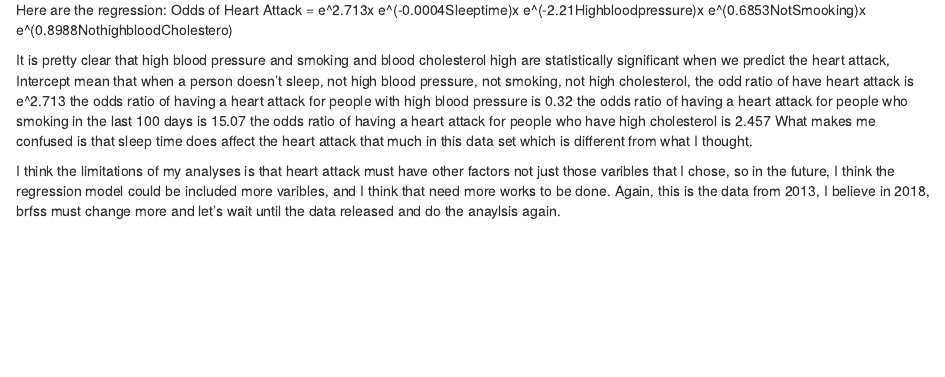
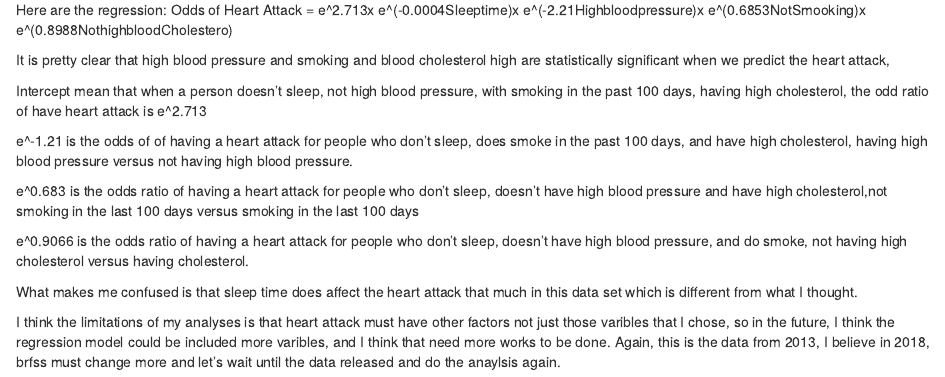
Before and after one commit to weichenj/BDS-522-Final-Project, an R Markdown document (Question3.Rmd): the page in a window 1100 px wide, from 2130 px down. The pictures show the output file Question3.html that the author committed with the source, opened offline; library style sheets and scripts come from the installed R packages.

Commit message:
Add files via upload

```diff
--- a/Question3.Rmd
+++ b/Question3.Rmd
@@ -47,10 +47,15 @@ Here are the regression:
 Odds of Heart Attack = e^2.713x e^(-0.0004Sleeptime)x e^(-2.21Highbloodpressure)x e^(0.6853NotSmooking)x e^(0.8988NothighbloodCholestero)
 
 It is pretty clear that high blood pressure and smoking and blood cholesterol high are statistically significant when we predict the heart attack,
-Intercept mean that when a person doesn’t sleep, not high blood pressure, not smoking, not high cholesterol, the odd ratio of have heart attack is e^2.713
-the odds ratio of having a heart attack for people with high blood pressure is 0.32
-the odds ratio of having a heart attack for people who smoking in the last 100 days is 15.07
-the odds ratio of having a heart attack for people who have high cholesterol is 2.457
+
+Intercept mean that when a person doesn’t sleep, not high blood pressure, with smoking in the past 100 days, having high cholesterol, the odd ratio of have heart attack is e^2.713
+
+e^-1.21 is the odds of of having a heart attack for people who don't sleep, does smoke in the past 100 days, and have high cholesterol, having high blood pressure versus not having high blood pressure.
+
+e^0.683 is the odds ratio of having a heart attack for people who don't sleep, doesn't have high blood pressure and have high cholesterol,not smoking in the last 100 days versus smoking in the last 100 days
+
+e^0.9066 is the odds ratio of having a heart attack for people who don't sleep, doesn't have high blood pressure, and do smoke, not having high cholesterol versus having cholesterol.
+
 What makes me confused is that sleep time does affect the heart attack that much in this data set which is different from what I thought.
 
 I think the limitations of my analyses is that heart attack must have other factors not just those varibles that I chose, so in the future, I think the regression model could be included more varibles, and I think that need more works to be done. Again, this is the data from 2013, I believe in 2018, brfss must change more and let's wait until the data released and do the anaylsis again.
```
Also changed, not shown: Question2.Rmd (+4 -3 lines), Question2.html, Question3.html.
